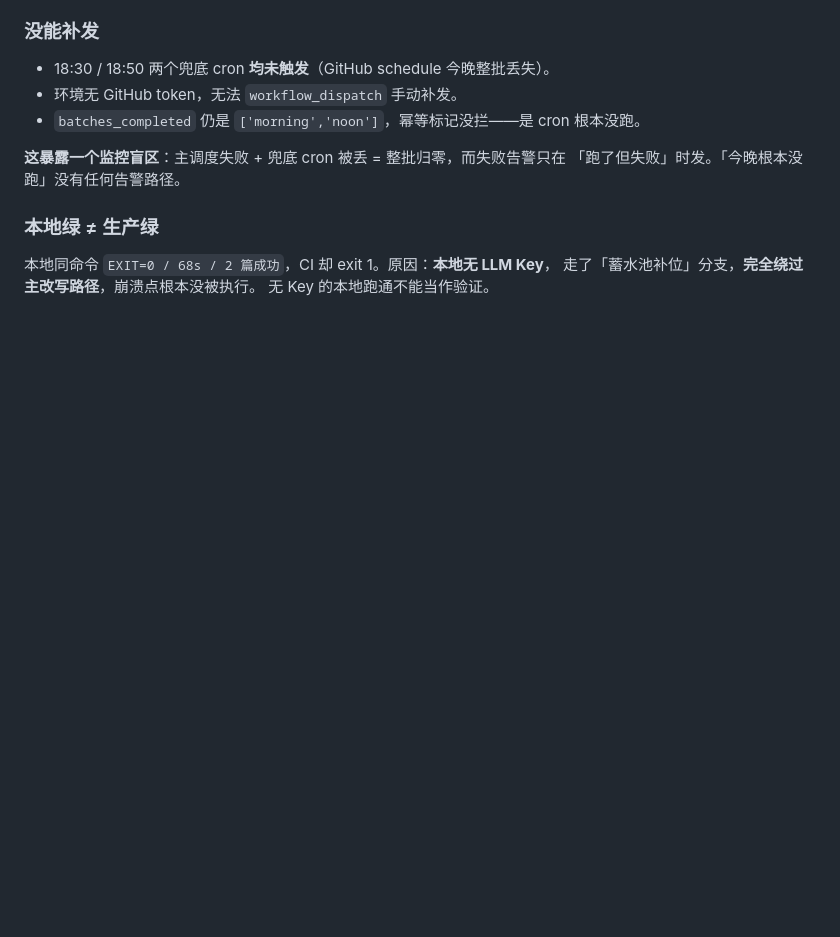
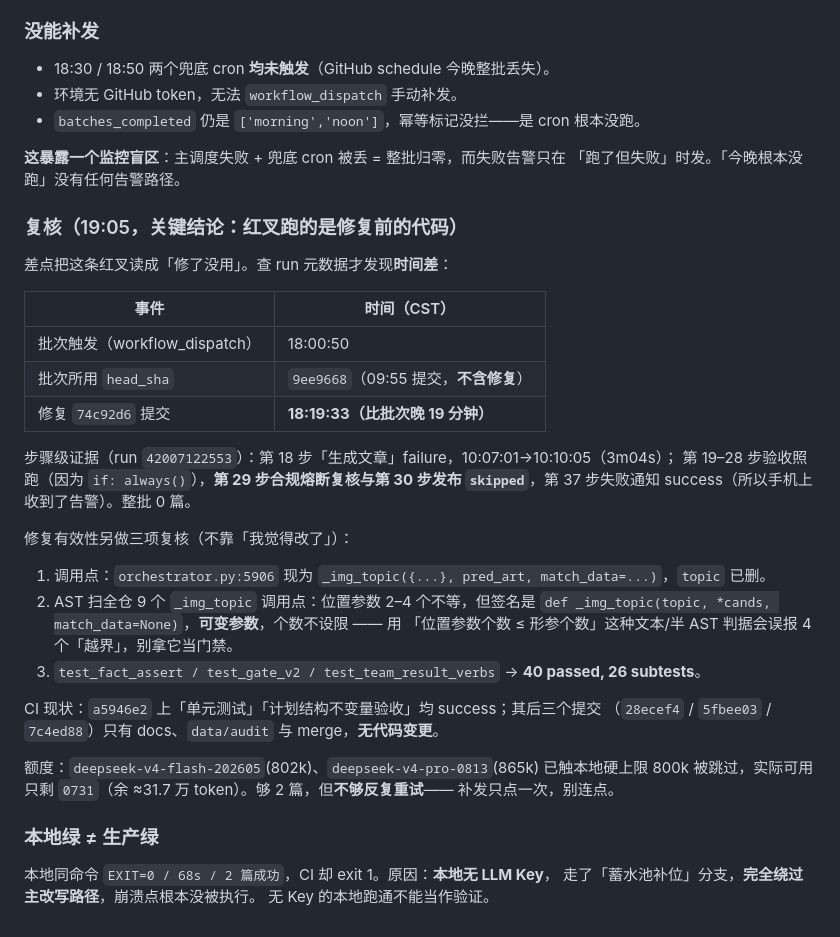
Before and after one commit to chenwu6688/football-auto-publish, a Markdown page: docs/audit/2026-11-05-闸门分级v2上线.md, the part around the change. GitHub-like rendering; blank space fills up the shorter version.

Commit message:
docs(审核): 补记 18:00 批次红叉的 head_sha 时间差复核（计划 7.3）
- 红叉跑的是 9ee9668（18:00 触发），修复 74c92d6 于 18:19 才提交，晚 19 分钟
- 步骤级证据：18 生成文章 failure，29 熔断复核/30 发布 skipped，整批 0 篇
- 复核修复有效性：5906 已三参数、AST 9 处调用点、40 passed
- AST 判据教训：签名含 *args 时不能用位置参数个数判越界

单测 40 项

```diff
--- a/docs/audit/2026-11-05-闸门分级v2上线.md
+++ b/docs/audit/2026-11-05-闸门分级v2上线.md
@@ -132,6 +132,35 @@ MAX_CONFLICT_SUBJECTS = 3   # 本批被判矛盾的不同选题超过 3 篇 →
 **这暴露一个监控盲区**：主调度失败 + 兜底 cron 被丢 = 整批归零，而失败告警只在
 「跑了但失败」时发。「今晚根本没跑」没有任何告警路径。
 
+### 复核（19:05，关键结论：红叉跑的是修复前的代码）
+
+差点把这条红叉读成「修了没用」。查 run 元数据才发现**时间差**：
+
+| 事件 | 时间（CST） |
+|---|---|
+| 批次触发（workflow_dispatch） | 18:00:50 |
+| 批次所用 `head_sha` | `9ee9668`（09:55 提交，**不含修复**） |
+| 修复 `74c92d6` 提交 | **18:19:33（比批次晚 19 分钟）** |
+
+步骤级证据（run `42007122553`）：第 18 步「生成文章」failure，10:07:01→10:10:05（3m04s）；
+第 19–28 步验收照跑（因为 `if: always()`），**第 29 步合规熔断复核与第 30 步发布
+`skipped`**，第 37 步失败通知 success（所以手机上收到了告警）。整批 0 篇。
+
+修复有效性另做三项复核（不靠「我觉得改了」）：
+
+1. 调用点：`orchestrator.py:5906` 现为 `_img_topic({...}, pred_art, match_data=...)`，`topic` 已删。
+2. AST 扫全仓 9 个 `_img_topic` 调用点：位置参数 2–4 个不等，但签名是
+   `def _img_topic(topic, *cands, match_data=None)`，**可变参数**，个数不设限 —— 用
+   「位置参数个数 ≤ 形参个数」这种文本/半 AST 判据会误报 4 个「越界」，别拿它当门禁。
+3. `test_fact_assert / test_gate_v2 / test_team_result_verbs` → **40 passed, 26 subtests**。
+
+CI 现状：`a5946e2` 上「单元测试」「计划结构不变量验收」均 success；其后三个提交
+（`28ecef4` / `5fbee03` / `7c4ed88`）只有 docs、`data/audit` 与 merge，**无代码变更**。
+
+额度：`deepseek-v4-flash-202605`(802k)、`deepseek-v4-pro-0813`(865k) 已触本地硬上限
+800k 被跳过，实际可用只剩 `0731`（余 ≈31.7 万 token）。够 2 篇，但**不够反复重试**——
+补发只点一次，别连点。
+
 ### 本地绿 ≠ 生产绿
 
 本地同命令 `EXIT=0 / 68s / 2 篇成功`，CI 却 exit 1。原因：**本地无 LLM Key**，
```
